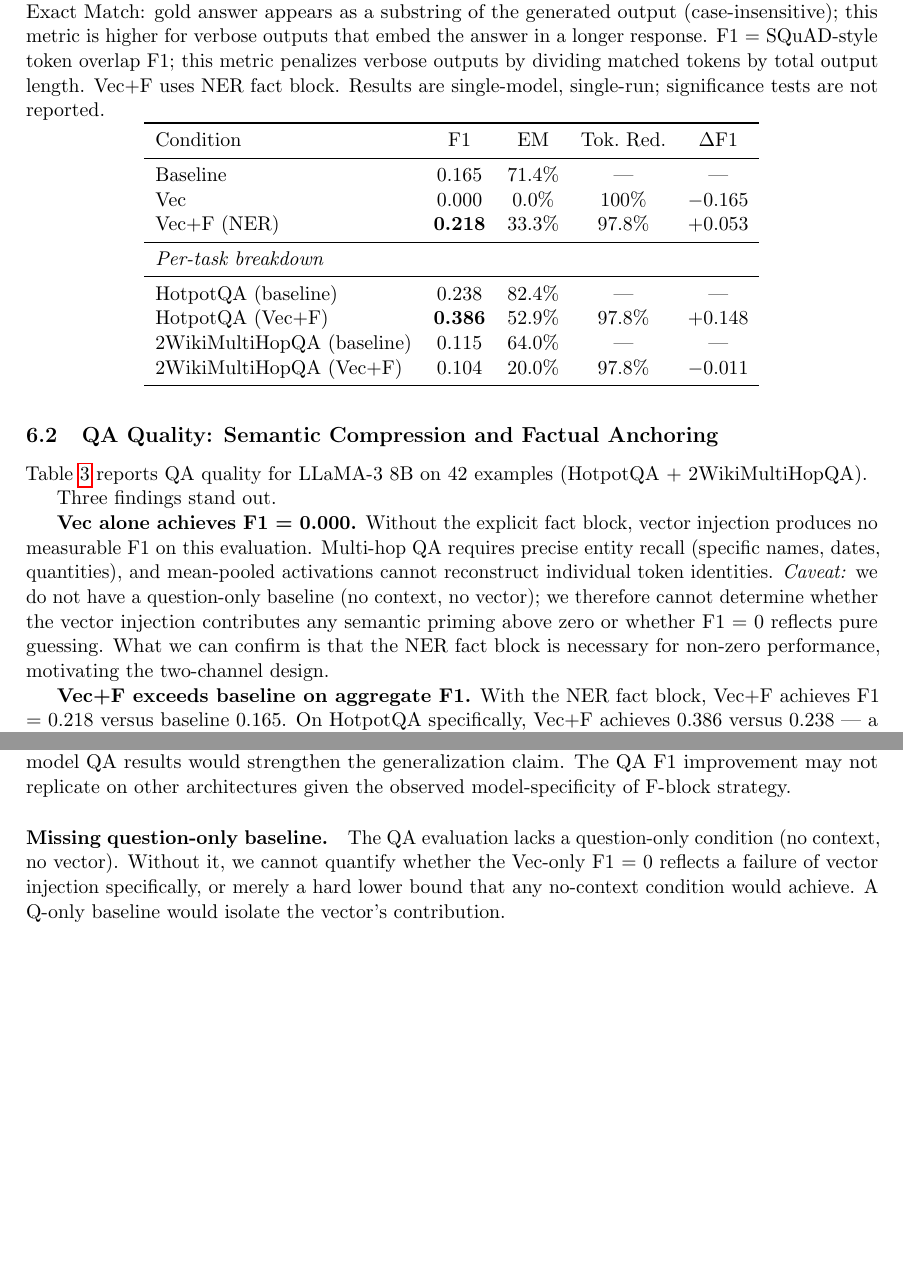
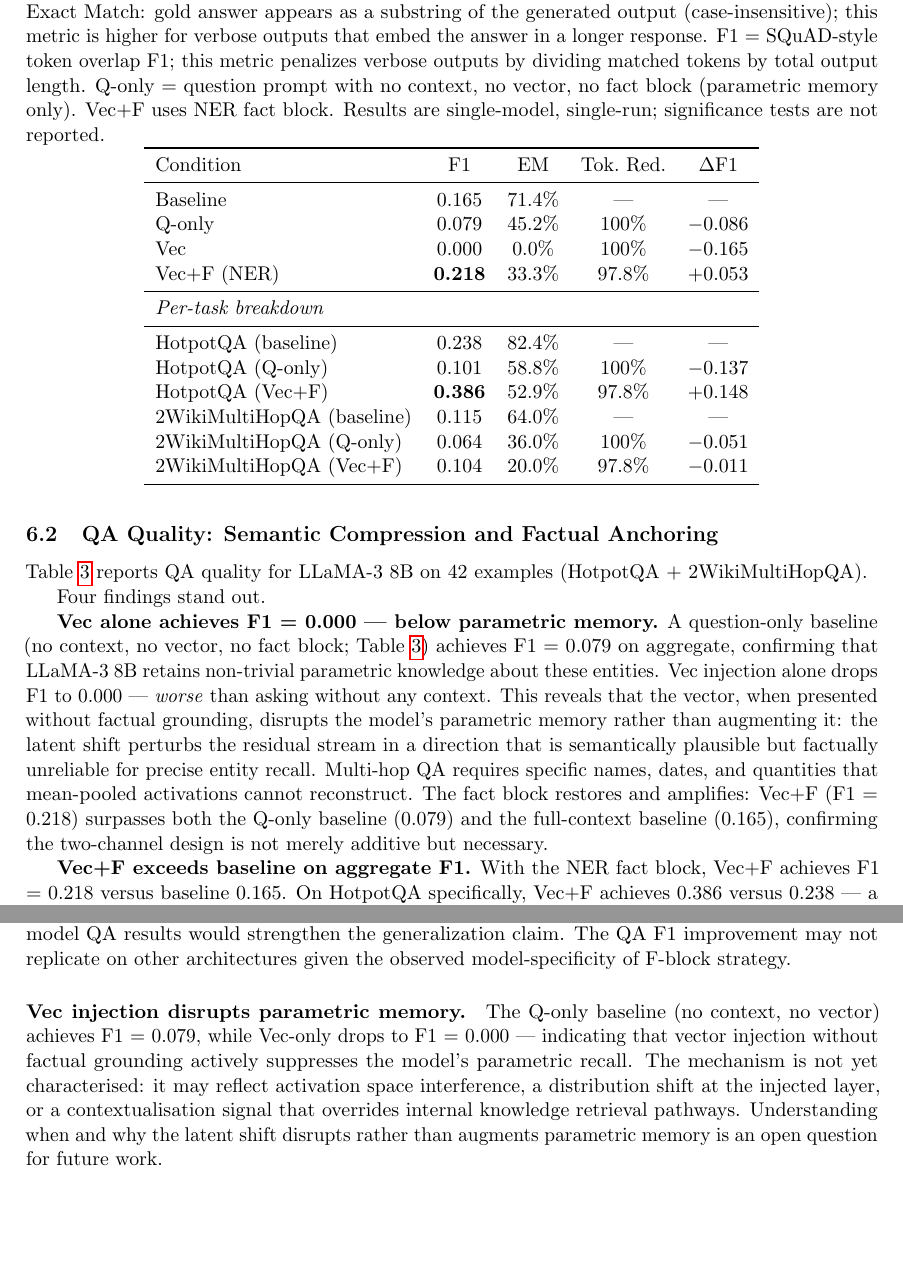
Before and after one commit to ericx057/CV, a LaTeX paper (rsce_paper.tex): two parts of pages 8 and 12 of 14, joined at a grey line, cut so that both start at the same text, the shorter picture padded with empty space. Compiled offline with pdfLaTeX.

Commit message:
feat: add Q-only baseline results to QA evaluation
Q-only (question with no context, no vector, no fact block) achieves
F1=0.079 / EM=0.452 on n=42 examples (HotpotQA F1=0.101, 2WikiMQA F1=0.064).

Key findings incorporated:
- Vec-only (F1=0.000) is worse than parametric memory alone (Q-only F1=0.079),
  showing vector injection without factual grounding disrupts parametric recall
- Vec+F (F1=0.218) surpasses both Q-only and full-context baseline on F1,
  confirming the two-channel design is necessary

Changes:
- Table 2: add Q-only row (aggregate + per-task breakdown)
- Abstract: add sentence about Q-only confirming two-channel necessity
- Findings: upgrade "Three findings" -> "Four findings", rewrite Vec=0 paragraph
  with mechanistic explanation instead of "Caveat: missing baseline"
- Limitations: replace "Missing Q-only baseline" with "Vec disrupts parametric
  memory" (open question on mechanism)

Co-Authored-By: Claude Sonnet 4.6 <noreply@anthropic.com>

```diff
--- a/rsce_paper.tex
+++ b/rsce_paper.tex
@@ -481,38 +484,46 @@ EM = LongBench Exact Match: gold answer appears as a substring of the generated
 output (case-insensitive); this metric is higher for verbose outputs that embed
 the answer in a longer response. F1 = SQuAD-style token overlap F1; this
 metric penalizes verbose outputs by dividing matched tokens by total output
-length. Vec+F uses NER fact block. Results are single-model, single-run;
-significance tests are not reported.}
+length. Q-only = question prompt with no context, no vector, no fact block
+(parametric memory only). Vec+F uses NER fact block. Results are single-model,
+single-run; significance tests are not reported.}
 \label{tab:qa}
 \begin{tabular}{lcccc}
 \toprule
 Condition & F1 & EM & Tok.\ Red. & $\Delta$F1 \\
 \midrule
-Baseline      & 0.165 & 71.4\% & ---   & --- \\
-Vec           & 0.000 & 0.0\%  & 100\% & $-0.165$ \\
+Baseline      & 0.165 & 71.4\% & ---    & --- \\
+Q-only        & 0.079 & 45.2\% & 100\%  & $-0.086$ \\
+Vec           & 0.000 & 0.0\%  & 100\%  & $-0.165$ \\
 Vec+F (NER)   & \textbf{0.218} & 33.3\% & 97.8\% & $+0.053$ \\
 \midrule
 \multicolumn{5}{l}{\textit{Per-task breakdown}} \\
 \midrule
-HotpotQA (baseline)    & 0.238 & 82.4\% & --- & --- \\
-HotpotQA (Vec+F)       & \textbf{0.386} & 52.9\% & 97.8\% & $+0.148$ \\
+HotpotQA (baseline)       & 0.238 & 82.4\% & ---   & --- \\
+HotpotQA (Q-only)         & 0.101 & 58.8\% & 100\% & $-0.137$ \\
+HotpotQA (Vec+F)          & \textbf{0.386} & 52.9\% & 97.8\% & $+0.148$ \\
 2WikiMultiHopQA (baseline) & 0.115 & 64.0\% & --- & --- \\
+2WikiMultiHopQA (Q-only)   & 0.064 & 36.0\% & 100\% & $-0.051$ \\
 2WikiMultiHopQA (Vec+F)    & 0.104 & 20.0\% & 97.8\% & $-0.011$ \\
 \bottomrule
 \end{tabular}
 \end{table}
 
-Three findings stand out.
+Four findings stand out.
 
-\textbf{Vec alone achieves F1 = 0.000.} Without the explicit fact block, vector
-injection produces no measurable F1 on this evaluation. Multi-hop QA requires
-precise entity recall (specific names, dates, quantities), and mean-pooled
-activations cannot reconstruct individual token identities. \emph{Caveat:}
-we do not have a question-only baseline (no context, no vector); we therefore
-cannot determine whether the vector injection contributes any semantic priming
-above zero or whether F1 = 0 reflects pure guessing. What we can confirm is
-that the NER fact block is necessary for non-zero performance, motivating the
-two-channel design.
+\textbf{Vec alone achieves F1 = 0.000 --- below parametric memory.}
+A question-only baseline (no context, no vector, no fact block; Table~\ref{tab:qa})
+achieves F1 = 0.079 on aggregate, confirming that LLaMA-3 8B retains non-trivial
+parametric knowledge about these entities. Vec injection alone drops F1 to 0.000
+--- \emph{worse} than asking without any context. This reveals that the vector,
+when presented without factual grounding, disrupts the model's parametric memory
+rather than augmenting it: the latent shift perturbs the residual stream in a
+direction that is semantically plausible but factually unreliable for precise
+entity recall. Multi-hop QA requires specific names, dates, and quantities that
+mean-pooled activations cannot reconstruct. The fact block restores and amplifies:
+Vec+F (F1 = 0.218) surpasses both the Q-only baseline (0.079) and the full-context
+baseline (0.165), confirming the two-channel design is not merely additive but
+necessary.
 
 \textbf{Vec+F exceeds baseline on aggregate F1.} With the NER fact block,
 Vec+F achieves F1 = 0.218 versus baseline 0.165. On HotpotQA specifically,
@@ -796,11 +807,14 @@ results would strengthen the generalization claim. The QA F1 improvement may
 not replicate on other architectures given the observed model-specificity of
 F-block strategy.
 
-\paragraph{Missing question-only baseline.}
-The QA evaluation lacks a question-only condition (no context, no vector). Without
-it, we cannot quantify whether the Vec-only F1 = 0 reflects a failure of vector
-injection specifically, or merely a hard lower bound that any no-context condition
-would achieve. A Q-only baseline would isolate the vector's contribution.
+\paragraph{Vec injection disrupts parametric memory.}
+The Q-only baseline (no context, no vector) achieves F1 = 0.079, while Vec-only
+drops to F1 = 0.000 --- indicating that vector injection without factual grounding
+actively suppresses the model's parametric recall. The mechanism is not yet
+characterised: it may reflect activation space interference, a distribution shift
+at the injected layer, or a contextualisation signal that overrides internal
+knowledge retrieval pathways. Understanding when and why the latent shift disrupts
+rather than augments parametric memory is an open question for future work.
 
 \paragraph{Lossy mean-pooling.}
 Mean-pooling discards sequential structure. Tasks requiring precise ordering
```
Also changed, not shown: rsce_paper.tex (5 more changed lines).
